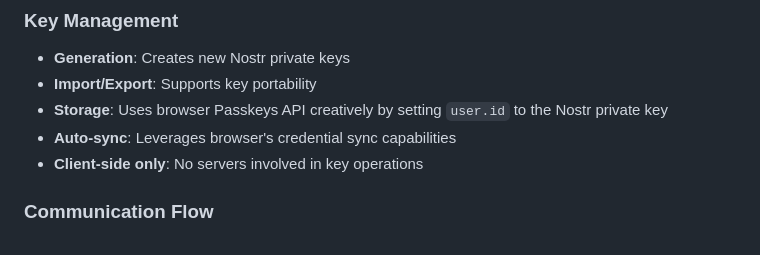
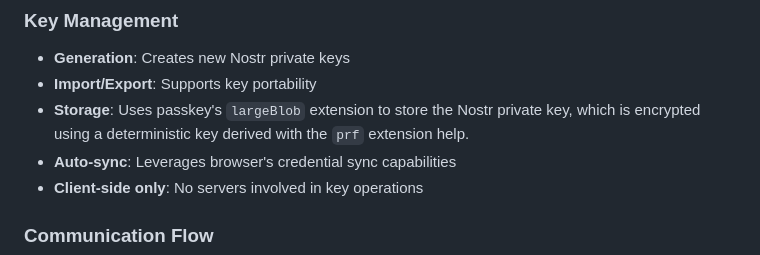
Before and after one commit to 44Billion/44b-vault, a Markdown page: AGENTS.md, the part around the change. Rendered like a GitHub page.

Commit message:
Fix passkey usage description

```diff
--- a/AGENTS.md
+++ b/AGENTS.md
@@ -24,7 +24,8 @@ The vault operates within an iframe to create a security boundary:
 ### Key Management
 - **Generation**: Creates new Nostr private keys
 - **Import/Export**: Supports key portability
-- **Storage**: Uses browser Passkeys API creatively by setting `user.id` to the Nostr private key
+- **Storage**: Uses passkey's `largeBlob` extension to store the Nostr private key,
+which is encrypted using a deterministic key derived with the `prf` extension help.
 - **Auto-sync**: Leverages browser's credential sync capabilities
 - **Client-side only**: No servers involved in key operations
 
```
